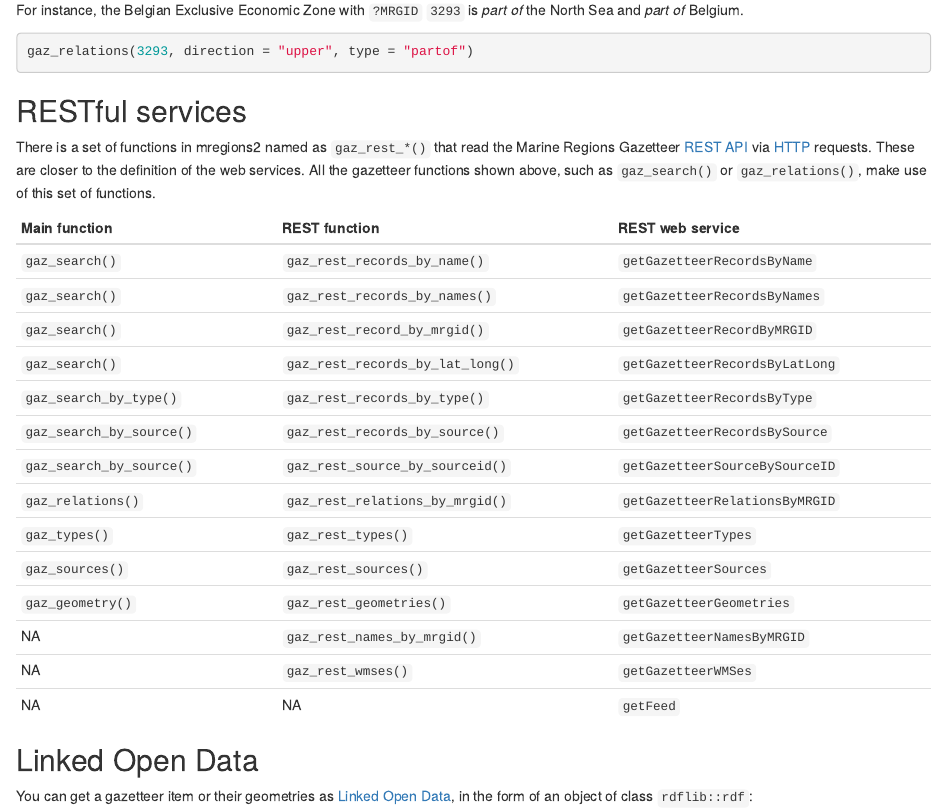
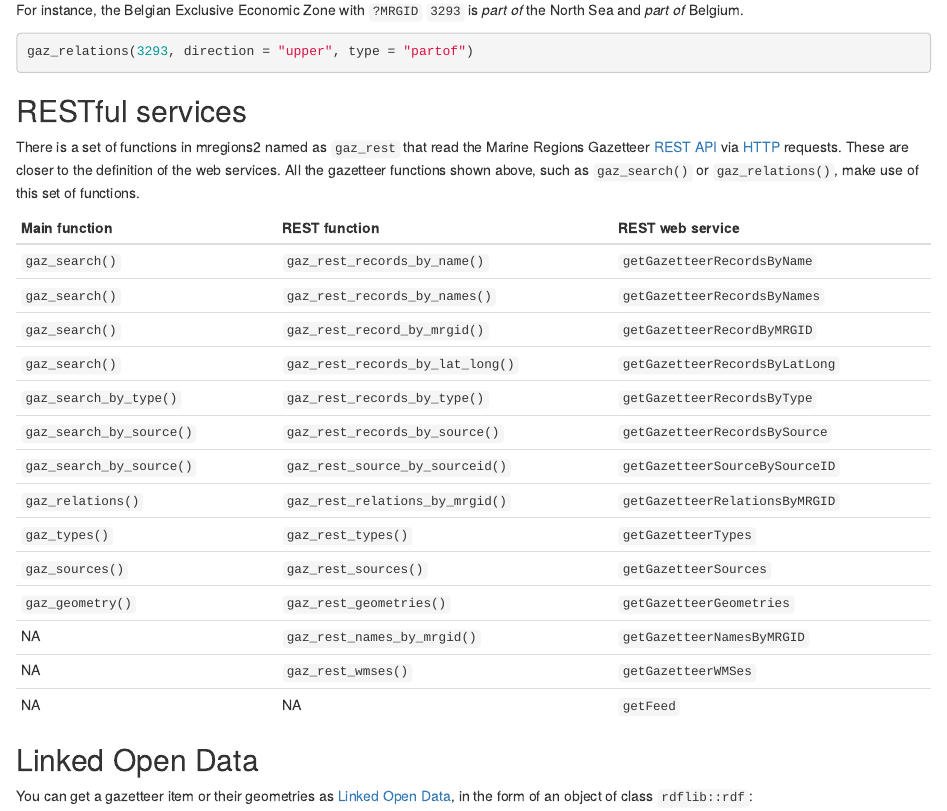
Before and after one commit to ropensci/mregions2, an R Markdown document (vignettes/mregions2.Rmd): the page in a window 1100 px wide, from 3910 px down. Rendered offline with R 4.5, knitr and Pandoc, with nearby package versions; the code chunks are not run, so their results and figures are left out.

Commit message:
docs: improve description gaz_rest (#1)

```diff
--- a/vignettes/mregions2.Rmd
+++ b/vignettes/mregions2.Rmd
@@ -236,7 +236,7 @@ gaz_relations(3293, direction = "upper", type = "partof")
 
 ## RESTful services
 
-There is a set of functions in mregions2 named as `gaz_rest_*()` that read the Marine Regions Gazetteer [REST API](https://www.marineregions.org/gazetteer.php?p=webservices) via [HTTP](https://httr2.r-lib.org/) requests. These are closer to the definition of the web services. All the gazetteer functions shown above, such as `gaz_search()` or `gaz_relations()`, make use of this set of functions.
+There is a set of functions in mregions2 named as `gaz_rest` that read the Marine Regions Gazetteer [REST API](https://www.marineregions.org/gazetteer.php?p=webservices) via [HTTP](https://httr2.r-lib.org/) requests. These are closer to the definition of the web services. All the gazetteer functions shown above, such as `gaz_search()` or `gaz_relations()`, make use of this set of functions.
 
 | Main function            | REST function                    | REST web service               |
 |---------------------|---------------------------|-------------------------|
```
Also changed, not shown: R/mregions2-package.R (+20 -7 lines), 2 other files.
